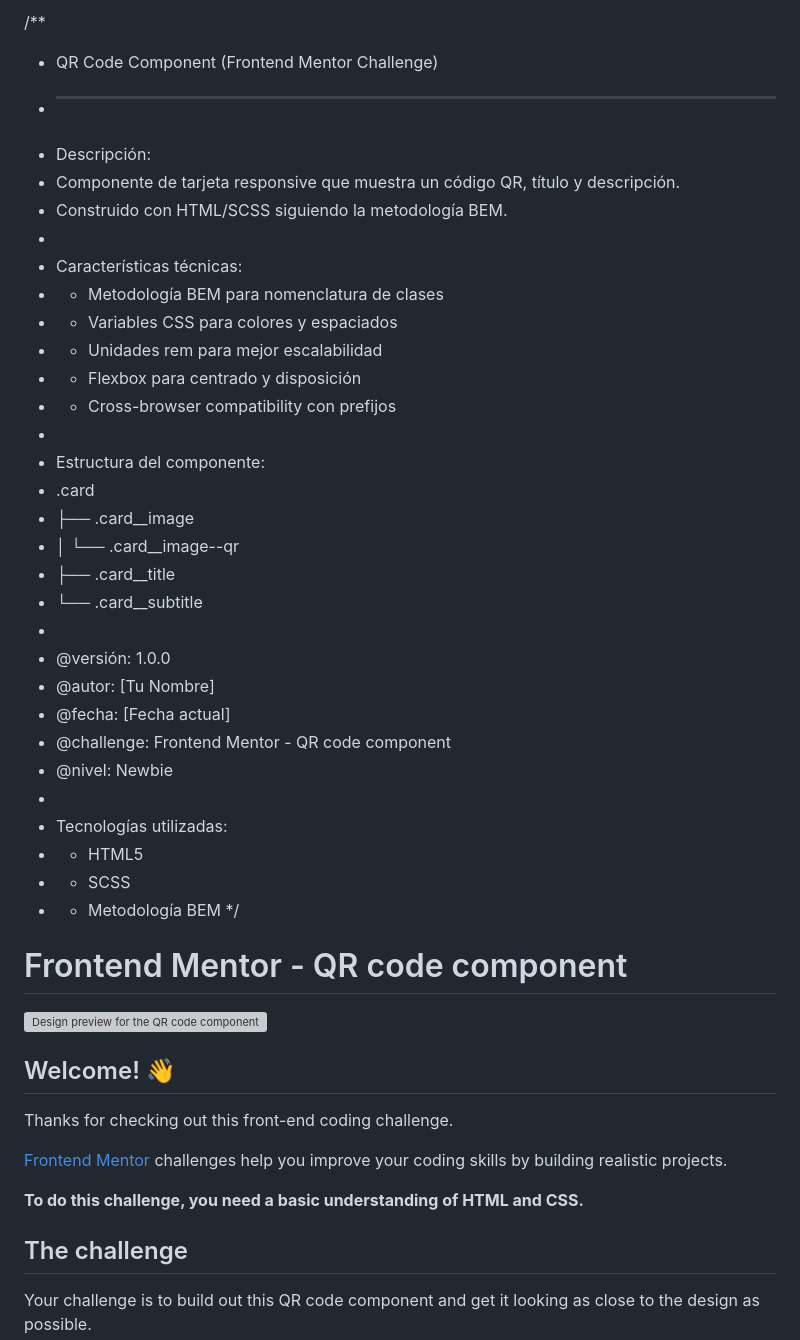
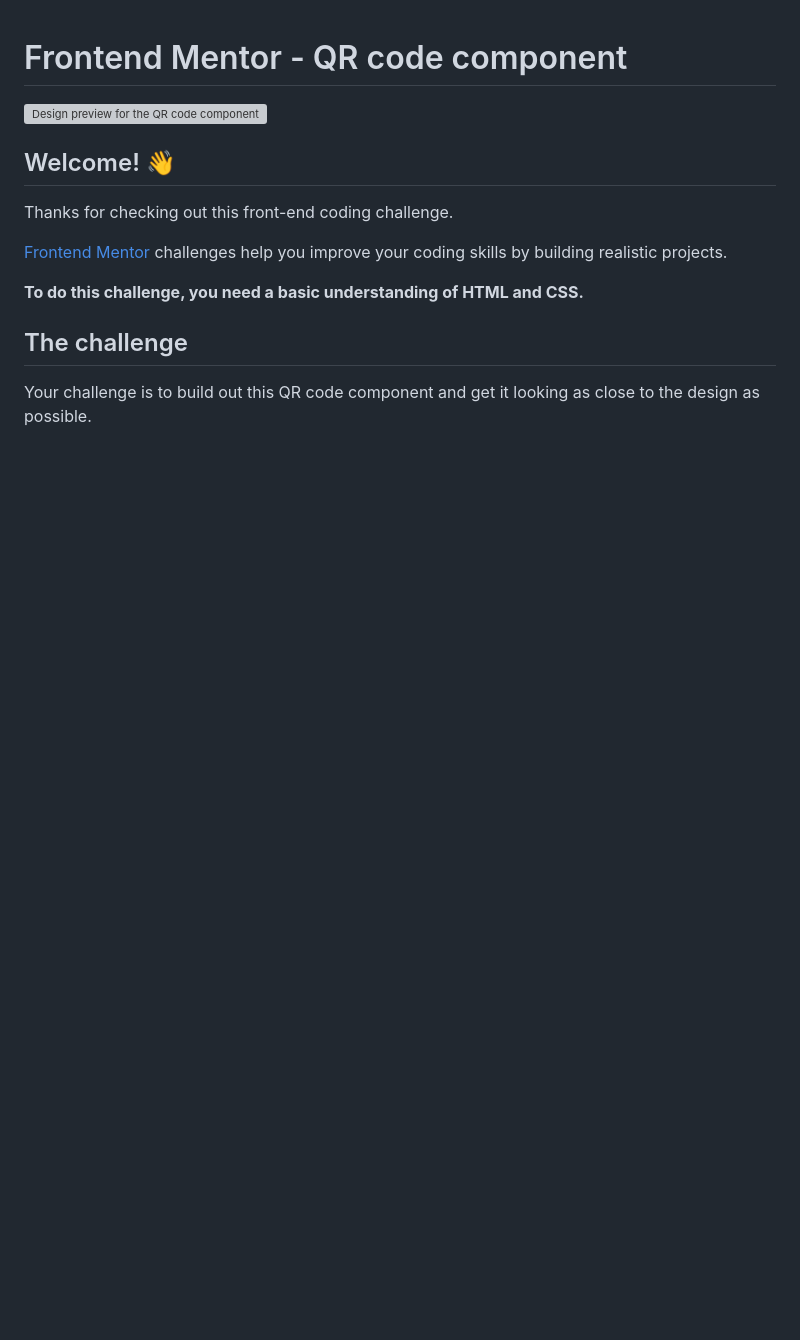
Before and after one commit to raymar73/qr-code-component, a Markdown page: README.md, the part around the change. Drawn GitHub-style; blank space fills up the shorter version; grey boxes are pictures that could not be loaded.

Commit message:
Update README.md
/**
 * QR Code Component (Frontend Mentor Challenge)
 * ----------------------------------------
 * Descripción:
 * Componente de tarjeta responsive que muestra un código QR, título y descripción.
 * Construido con HTML/SCSS siguiendo la metodología BEM.
 *
 * Características técnicas:
 * - Metodología BEM para nomenclatura de clases
 * - Variables CSS para colores y espaciados
 * - Unidades rem para mejor escalabilidad
 * - Flexbox para centrado y disposición
 * - Cross-browser compatibility con prefijos
 *
 * Estructura del componente:
 * .card
 *   ├── .card__image
 *   │   └── .card__image--qr
 *   ├── .card__title
 *   └── .card__subtitle
 *
 * @versión: 1.0.0
 * @autor: [Tu Nombre]
 * @fecha: [Fecha actual]
 * @challenge: Frontend Mentor - QR code component
 * @nivel: Newbie
 *
 * Tecnologías utilizadas:
 * - HTML5
 * - SCSS
 * - Metodología BEM
 */

```diff
--- a/README.md
+++ b/README.md
@@ -1,35 +1,3 @@
-/**
- * QR Code Component (Frontend Mentor Challenge)
- * ----------------------------------------
- * Descripción:
- * Componente de tarjeta responsive que muestra un código QR, título y descripción.
- * Construido con HTML/SCSS siguiendo la metodología BEM.
- *
- * Características técnicas:
- * - Metodología BEM para nomenclatura de clases
- * - Variables CSS para colores y espaciados
- * - Unidades rem para mejor escalabilidad
- * - Flexbox para centrado y disposición
- * - Cross-browser compatibility con prefijos
- *
- * Estructura del componente:
- * .card
- *   ├── .card__image
- *   │   └── .card__image--qr
- *   ├── .card__title
- *   └── .card__subtitle
- *
- * @versión: 1.0.0
- * @autor: [Tu Nombre]
- * @fecha: [Fecha actual]
- * @challenge: Frontend Mentor - QR code component
- * @nivel: Newbie
- *
- * Tecnologías utilizadas:
- * - HTML5
- * - SCSS
- * - Metodología BEM
- */
 
 # Frontend Mentor - QR code component
 
```
